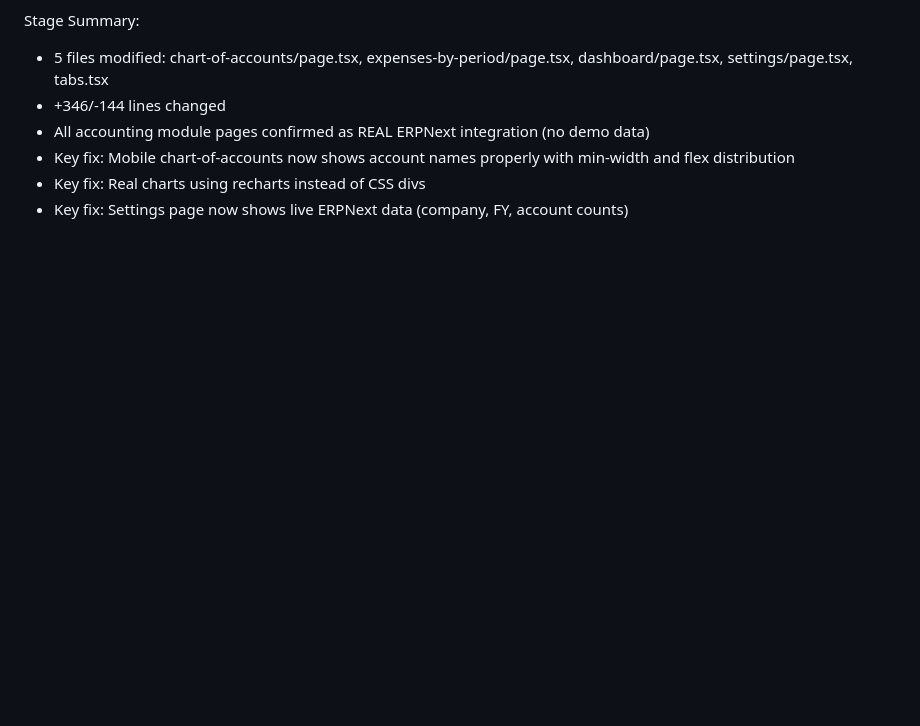
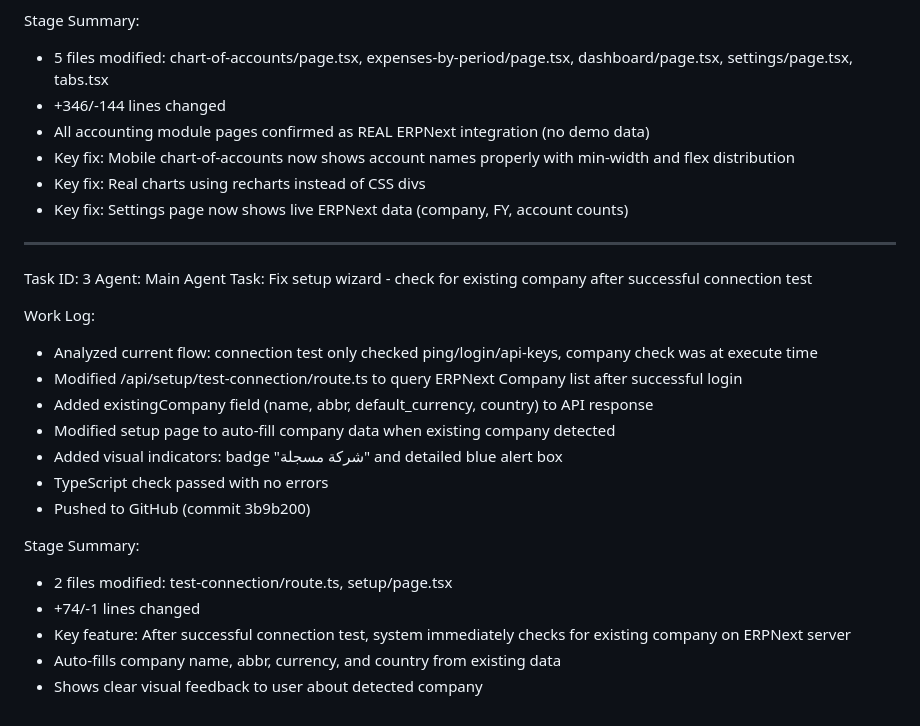
Before and after one commit to Nagmix/erp-pro, a Markdown page: worklog.md, the part around the change. Drawn GitHub-style; blank space fills up the shorter version.

Commit message:
3952f81f-59ae-46ac-907f-0297a39da865

```diff
--- a/worklog.md
+++ b/worklog.md
@@ -47,3 +47,24 @@ Stage Summary:
 - Key fix: Mobile chart-of-accounts now shows account names properly with min-width and flex distribution
 - Key fix: Real charts using recharts instead of CSS divs
 - Key fix: Settings page now shows live ERPNext data (company, FY, account counts)
+
+---
+Task ID: 3
+Agent: Main Agent
+Task: Fix setup wizard - check for existing company after successful connection test
+
+Work Log:
+- Analyzed current flow: connection test only checked ping/login/api-keys, company check was at execute time
+- Modified /api/setup/test-connection/route.ts to query ERPNext Company list after successful login
+- Added existingCompany field (name, abbr, default_currency, country) to API response
+- Modified setup page to auto-fill company data when existing company detected
+- Added visual indicators: badge "شركة مسجلة" and detailed blue alert box
+- TypeScript check passed with no errors
+- Pushed to GitHub (commit 3b9b200)
+
+Stage Summary:
+- 2 files modified: test-connection/route.ts, setup/page.tsx
+- +74/-1 lines changed
+- Key feature: After successful connection test, system immediately checks for existing company on ERPNext server
+- Auto-fills company name, abbr, currency, and country from existing data
+- Shows clear visual feedback to user about detected company
```
